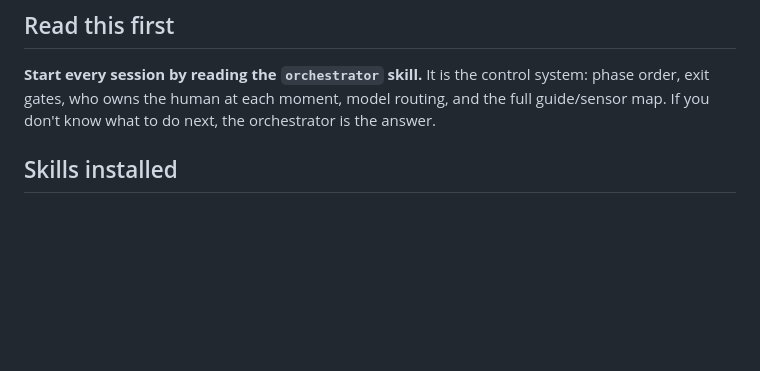
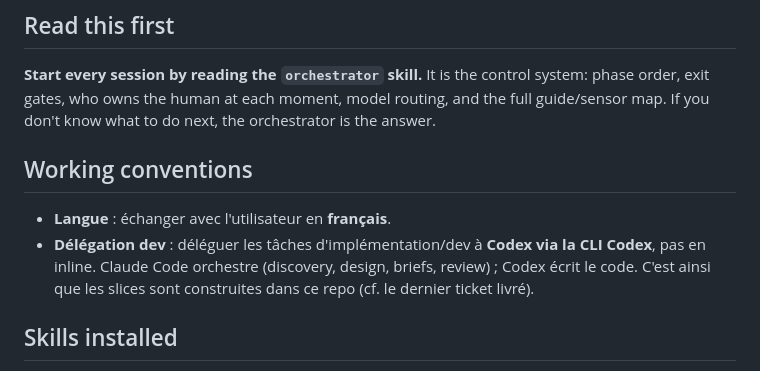
Before and after one commit to ziggornif/filature, a Markdown page: CLAUDE.md, the part around the change. GitHub-like rendering; blank space fills up the shorter version.

Commit message:
docs(claude): add working conventions (French, delegate dev to Codex CLI)
Co-Authored-By: Claude Opus 4.8 <noreply@anthropic.com>

```diff
--- a/CLAUDE.md
+++ b/CLAUDE.md
@@ -7,6 +7,11 @@ This repo uses the **craft harness** — a set of skills and a documented projec
 ## Read this first
 
 **Start every session by reading the `orchestrator` skill.** It is the control system: phase order, exit gates, who owns the human at each moment, model routing, and the full guide/sensor map. If you don't know what to do next, the orchestrator is the answer.
+
+## Working conventions
+
+- **Langue** : échanger avec l'utilisateur en **français**.
+- **Délégation dev** : déléguer les tâches d'implémentation/dev à **Codex via la CLI Codex**, pas en inline. Claude Code orchestre (discovery, design, briefs, review) ; Codex écrit le code. C'est ainsi que les slices sont construites dans ce repo (cf. le dernier ticket livré).
 
 ## Skills installed
 
```
